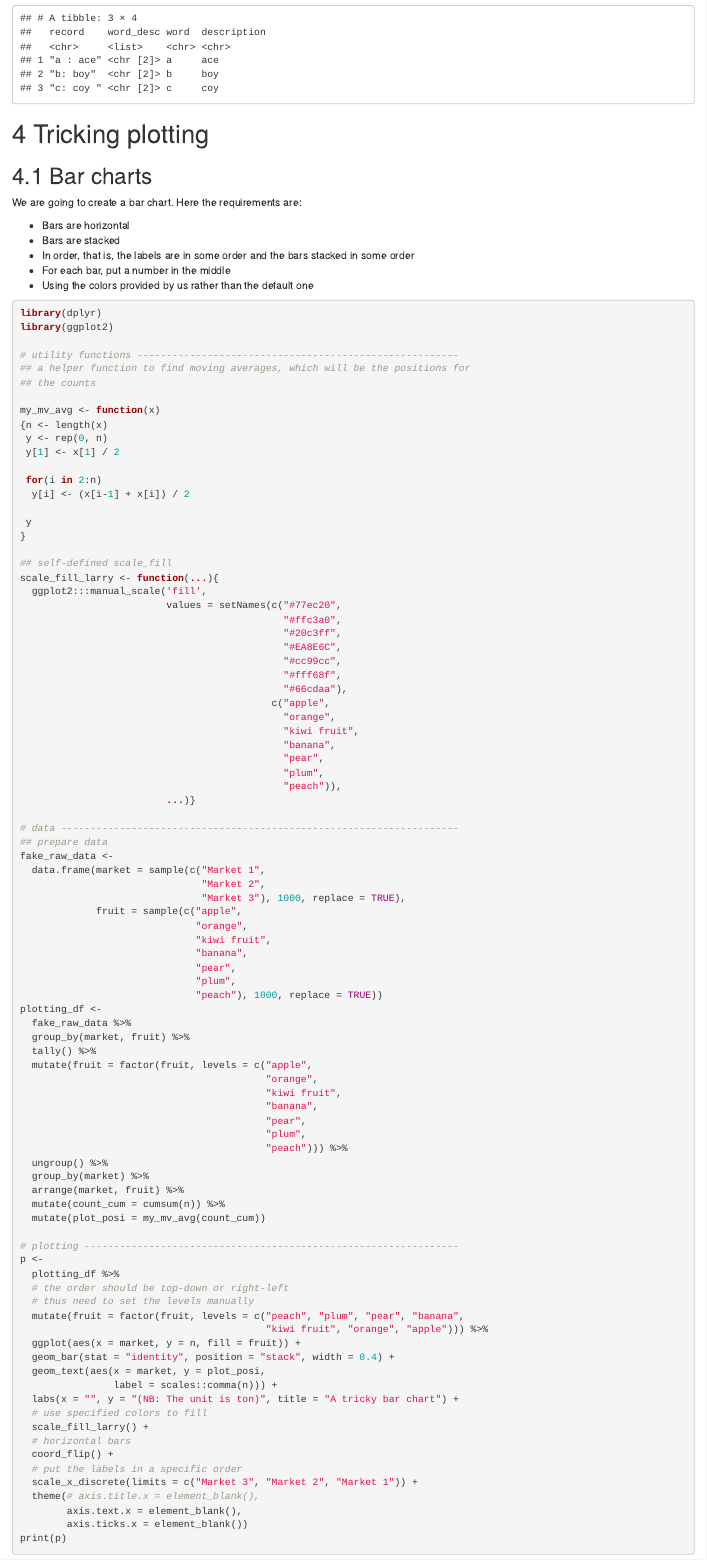
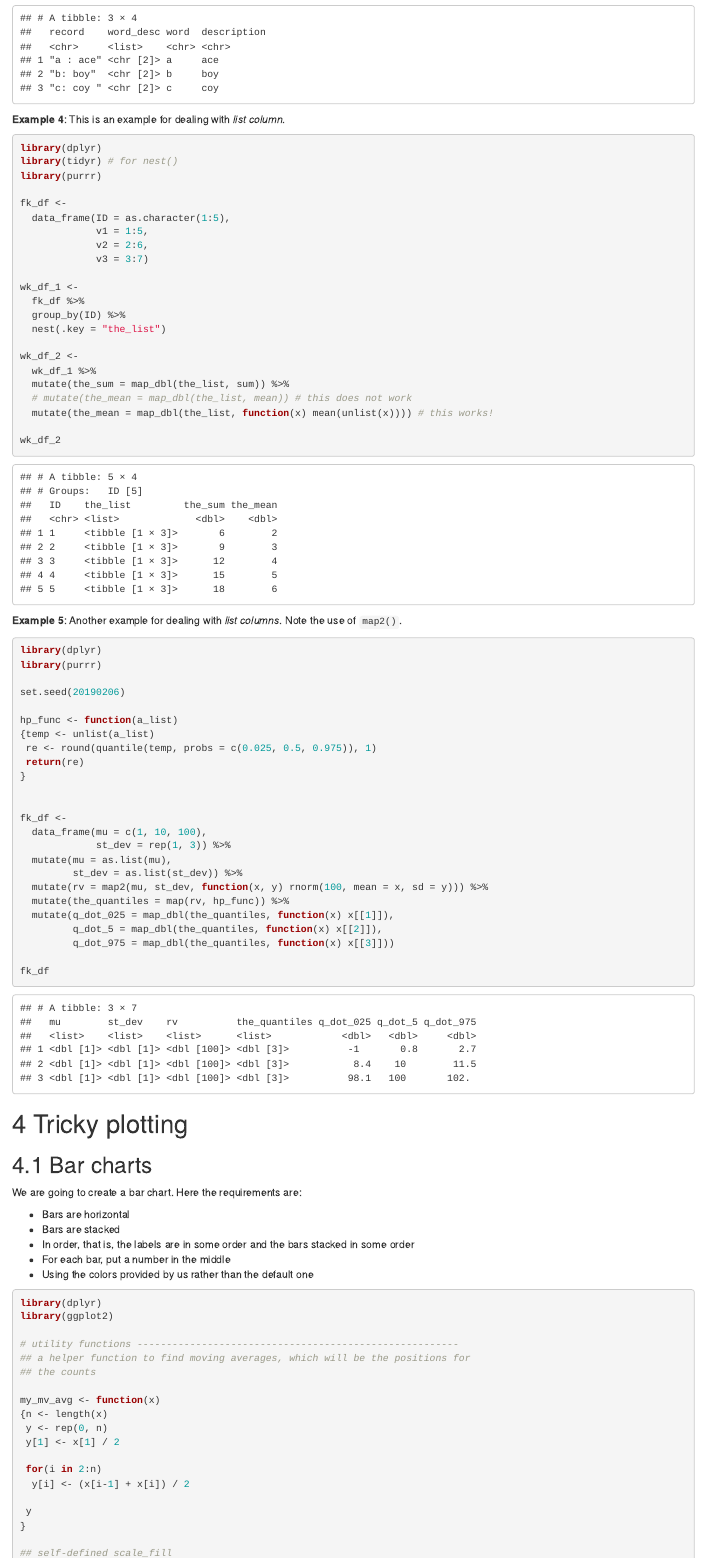
Before and after one commit to zhanglynz/my_lessons_in_using_R, an R Markdown document (index.Rmd): the page in a window 1100 px wide, from 15880 px down. Rendered offline with R 4.5, knitr and Pandoc, with nearby package versions; drawn as R Markdown's standard HTML page in place of the format the file asks for; code that draws random numbers runs with fixed seeds of ours; some code elsewhere in the file could not run offline.

Commit message:
write more about apply and map family functions

````diff
--- a/index.Rmd
+++ b/index.Rmd
@@ -578,9 +578,63 @@ result_df <-
 result_df
 ```
 
+**Example 4**: This is an example for dealing with *list column*.
+
+```{r}
+library(dplyr)
+library(tidyr) # for nest()
+library(purrr)
+
+fk_df <-
+  data_frame(ID = as.character(1:5),
+             v1 = 1:5,
+             v2 = 2:6,
+             v3 = 3:7)
+
+wk_df_1 <-
+  fk_df %>%
+  group_by(ID) %>%
+  nest(.key = "the_list")
+
+wk_df_2 <-
+  wk_df_1 %>%
+  mutate(the_sum = map_dbl(the_list, sum)) %>%
+  # mutate(the_mean = map_dbl(the_list, mean)) # this does not work
+  mutate(the_mean = map_dbl(the_list, function(x) mean(unlist(x)))) # this works!
+
+wk_df_2
+```
+
+**Example 5**: Another example for dealing with *list columns*. Note the use of `map2()`.
+```{r}
+library(dplyr)
+library(purrr)
+
+set.seed(20190206)
+
+hp_func <- function(a_list)
+{temp <- unlist(a_list)
+ re <- round(quantile(temp, probs = c(0.025, 0.5, 0.975)), 1)
+ return(re)
+}
 
 
-# Tricking plotting
+fk_df <-
+  data_frame(mu = c(1, 10, 100),
+             st_dev = rep(1, 3)) %>%
+  mutate(mu = as.list(mu),
+         st_dev = as.list(st_dev)) %>%
+  mutate(rv = map2(mu, st_dev, function(x, y) rnorm(100, mean = x, sd = y))) %>%
+  mutate(the_quantiles = map(rv, hp_func)) %>%
+  mutate(q_dot_025 = map_dbl(the_quantiles, function(x) x[[1]]),
+         q_dot_5 = map_dbl(the_quantiles, function(x) x[[2]]),
+         q_dot_975 = map_dbl(the_quantiles, function(x) x[[3]]))
+
+fk_df
+```
+
+
+# Tricky plotting
 
 ## Bar charts
 
````
Also changed, not shown: docs/search_index.json, 11 other files.
